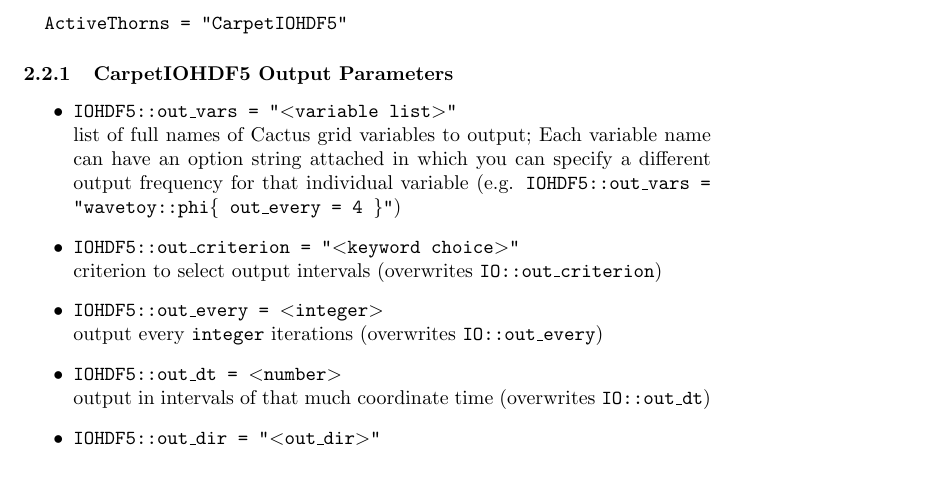
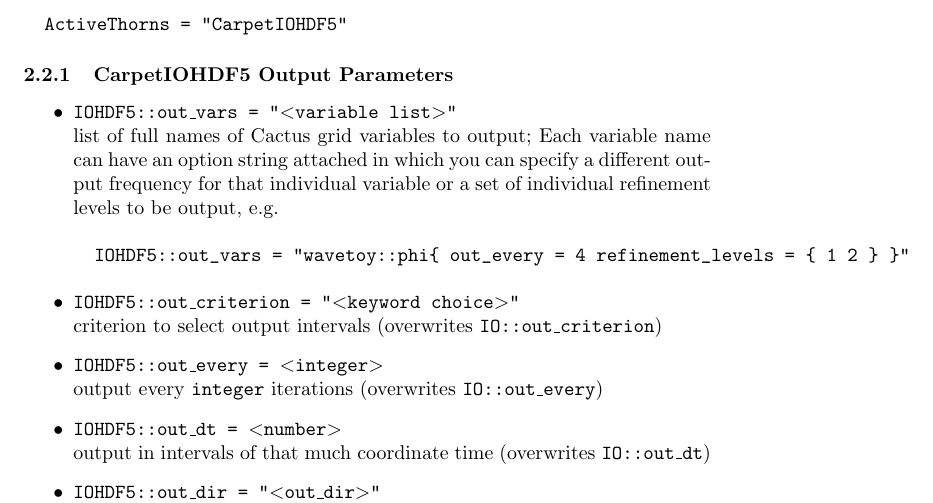
Before and after one commit to EinsteinToolkit/Carpet, a LaTeX paper (Carpet/CarpetIOHDF5/doc/documentation.tex): part of page 2 of 4, cut so that both start at the same text, the shorter picture padded with empty space. Compiled offline with pdfLaTeX; a LaTeX package or settings file that is missing is left out.

Commit message:
CarpetIOHDF5: document the 'refinement_levels' I/O parameter option
darcs-hash:20050204181953-776a0-786609f50f6b6b1526ceeb94d8aea32bb2dd903b.gz

```diff
--- a/Carpet/CarpetIOHDF5/doc/documentation.tex
+++ b/Carpet/CarpetIOHDF5/doc/documentation.tex
@@ -150,7 +150,10 @@ First, you have to activate the thorn in your Cactus parameter file:
         list of full names of Cactus grid variables to output;
         Each variable name can have an option string attached in which you
         can specify a different output frequency for that individual variable
-        (e.g. {\tt IOHDF5::out\_vars = "wavetoy::phi\{ out\_every = 4 \}"})
+	or a set of individual refinement levels to be output, e.g.
+\begin{verbatim}
+  IOHDF5::out_vars = "wavetoy::phi{ out_every = 4 refinement_levels = { 1 2 } }"
+\end{verbatim}
   \item {\tt IOHDF5::out\_criterion = "$<$keyword choice$>$"}\\
         criterion to select output intervals (overwrites {\tt IO::out\_criterion})
   \item {\tt IOHDF5::out\_every = $<$integer$>$}\\
```
